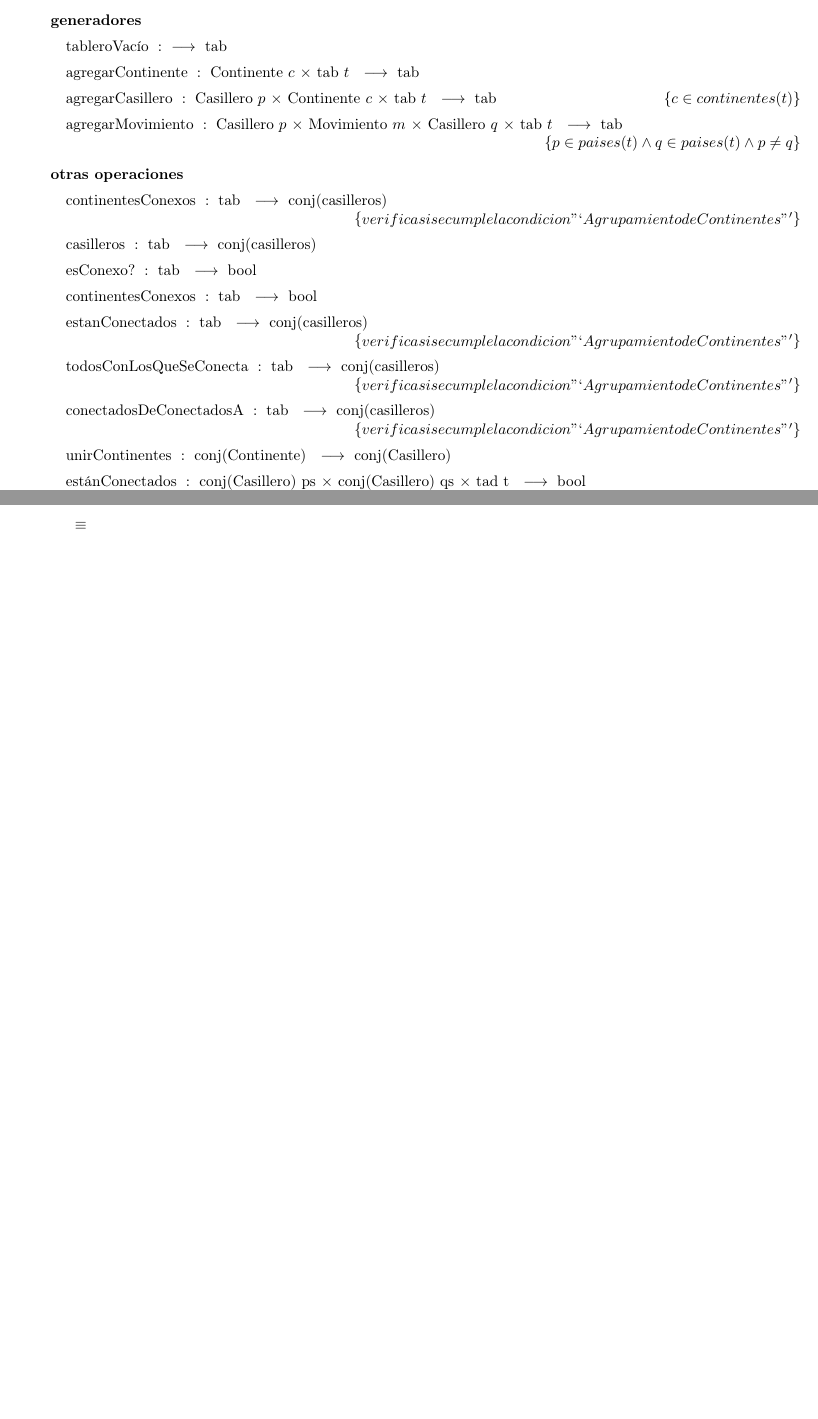
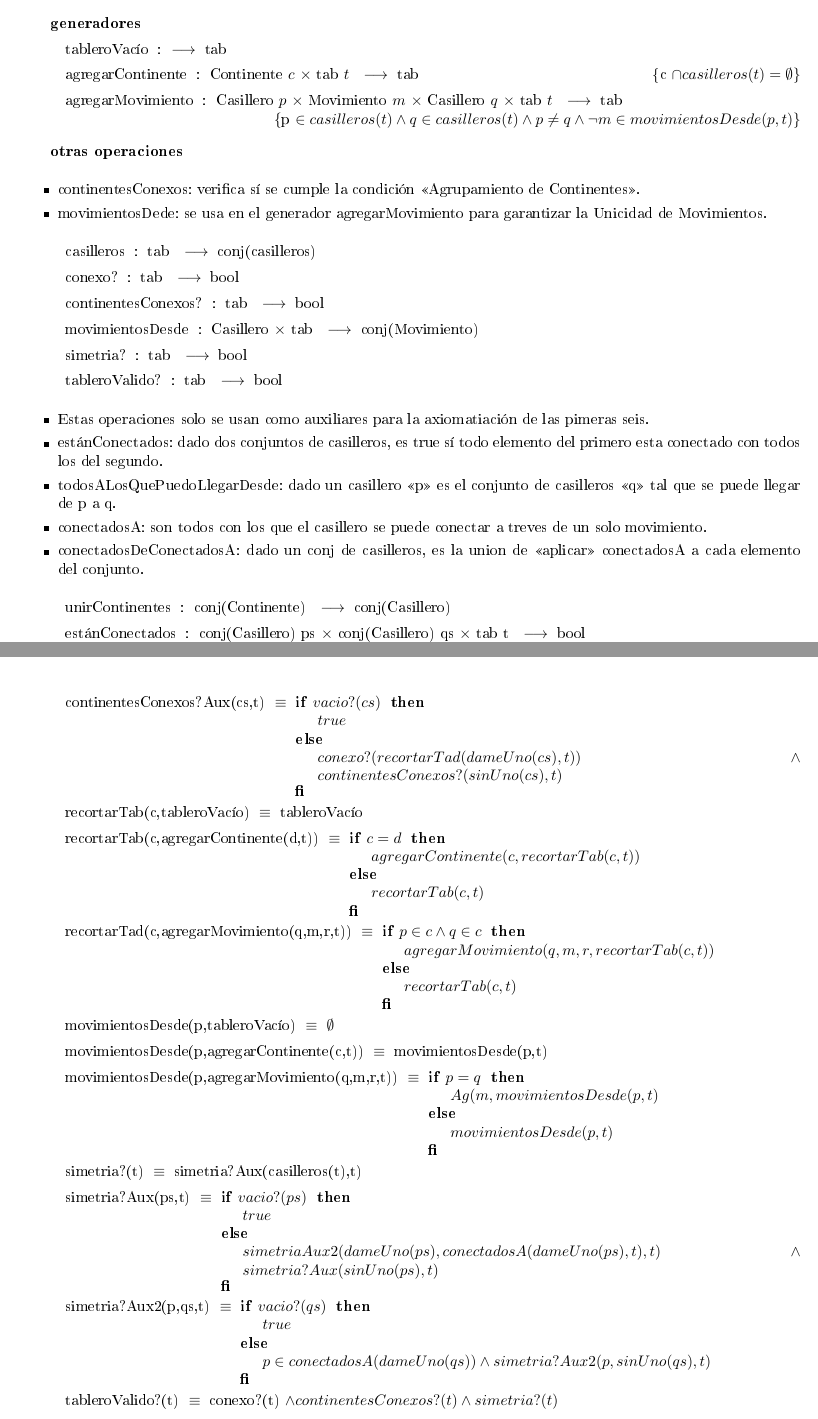
Before and after one commit to sonneil/tp1, a LaTeX document (tablero.tex): two parts of pages 1 and 2 of 2 before the commit and two parts of pages 1 and 3 of 3 after it, joined at a grey line, cut so that both start at the same text, the shorter picture padded with empty space. The pictures show the PDF file tablero.pdf that the author committed with the source; the source files are stored in an older character set and shown here as Unicode.

Commit message:
Tablero completo,solo cambie el tablero.tex. Si tenes problemas para compilarlo por los comentarios revisalo mirando el pdf y avisame si encontras algo

```diff
--- a/tablero.tex
+++ b/tablero.tex
@@ -73,7 +73,29 @@
 
 \tadGeneradores
 \tadOperacion{tableroVacío}{}{tab}{}
-\tadOperacion{agregarContinente}{Continente /c, tab /t}{tab}{}
-\tadOperacion{agregarCasillero}{Casillero /p, Continente /c,tab /t}{tab}{$c \in continentes(t)$}
-\tadOperacion{agregarMovimiento}{Casillero /p, Movimiento /m, Casillero /q, tab /t}{tab}{$p \in paises(t) \land q \in paises(t) \land p\neq q$}
+\tadOperacion{agregarContinente}{Continente /c, tab /t}{tab}{c \cap casilleros(t) = \emptyset}
+\tadOperacion{agregarMovimiento}{Casillero /p, Movimiento /m, Casillero /q, tab /t}{tab}{p \in casilleros(t) \land q \in casilleros(t) \land p\neq q \land \neg m \in movimientosDesde(p,t) }
 \tadOtrasOperaciones
+\begin{framed}
+    \begin{itemize}
+        \item continentesConexos: verifica sí se cumple la condición "`Agrupamiento de Continentes"'.
+				\item movimientosDede: se usa en el generador agregarMovimiento para garantizar la Unicidad de Movimientos.
+    \end{itemize}
+\end{framed}
+
+\tadOperacion{casilleros}{tab}{conj(casilleros)}{}
+\tadOperacion{conexo?}{tab}{bool}{}
+\tadOperacion{continentesConexos?}{tab}{bool}{}
+\tadOperacion{movimientosDesde}{Casillero,tab}{conj(Movimiento)}{}
+\tadOperacion{simetria?}{tab}{bool}{}
+\tadOperacion{tableroValido?}{tab}{bool}{}
+
+\begin{framed}
+    \begin{itemize}
+        \item Estas operaciones solo se usan como auxiliares para la axiomatiación de las pimeras seis.
+				\item estánConectados: dado dos conjuntos de casilleros, es true sí todo elemento del primero esta conectado con todos los del segundo.
+				\item todosALosQuePuedoLlegarDesde: dado un casillero "`p"' es el conjunto de casilleros "`q"'  tal que se puede llegar de p a q.
+				\item conectadosA: son todos con los que el casillero se puede conectar a treves de un solo movimiento.
+				\item conectadosDeConectadosA: dado un conj de casilleros, es la union  de "`aplicar"' conectadosA a cada elemento del conjunto.
+    \end{itemize}
+\end{framed}
@@ -84,3 +114,0 @@
-\tadOperacion{casilleros}{tab}{conj(casilleros)}{}
-\tadOperacion{esConexo?}{tab}{bool}{}
-\tadOperacion{continentesConexos}{tab}{bool}{}
@@ -91,4 +116,3 @@
+\paratodo{tab}{t}]
 
 
-\tadOperacion{unirContinentes}{conj(Continente)}{conj(Casillero)}{}
-\tadOperacion{estánConectados}{conj(Casillero) \ ps, conj(Casillero) \ qs,tad \ t}{bool}{$ps \subseteq casilleros(t) \land qs \subseteq casilleros(t)$}
@@ -100,7 +119,4 @@
-\tadAxiomas[]
-
-
-\tadAxioma{continentes(tableroVacío)}{$\emptyset$}
+\tadAxioma{continentes(tableroVacío)}{\emptyset}
 \tadAxioma{continentes(agregarContinentes(c,t))}{Ag(c,continentes(t))}
 \tadAxioma{continentes(agregarCasillero(p,c,t))}{continentes(t)}
 \tadAxioma{continentes(agregarMovimiento(p,m,q,t))}{continentes(t)}
@@ -116 +132,2 @@
 \tadAxioma{conectadosDeConectadosA(ps,t)}{\IF $vacia?(ps)$ THEN $\emptyset$ ELSE $conectadosA(dameUno(ps),c) \cup dameUno(ps) \cup conectadosDeConectadosA(sinUno(us),c)$ FI}
+\tadAxioma{conectadosA(p,tableroVacío)}{\emptyset}
@@ -125,3 +137,14 @@
+\tadAxioma{continentesConexos?Aux(cs,t)}{\IF $vacio?(cs)$ THEN $true$ ELSE $conexo?(recortarTad(dameUno(cs),t)) \land continentesConexos?(sinUno(cs),t)$ FI}
+\tadAxioma{recortarTab(c,tableroVacío)}{tableroVacío}
+\tadAxioma{recortarTab(c,agregarContinente(d,t))}{\IF $c=d$ THEN $agregarContinente(c,recortarTab(c,t))$ ELSE $recortarTab(c,t)$ FI}
+\tadAxioma{recortarTad(c,agregarMovimiento(q,m,r,t))}{\IF $p \in c \land q \in c$ THEN $agregarMovimiento(q,m,r,recortarTab(c,t))$ ELSE $recortarTab(c,t)$ FI}
+\tadAxioma{movimientosDesde(p,tableroVacío)}{\emptyset}
+\tadAxioma{movimientosDesde(p,agregarContinente(c,t))}{movimientosDesde(p,t)}
+\tadAxioma{movimientosDesde(p,agregarMovimiento(q,m,r,t))}{\IF $p = q$ THEN $Ag(m,movimientosDesde(p,t)$ ELSE $movimientosDesde(p,t)$ FI}
+\tadAxioma{simetria?(t)}{simetria?Aux(casilleros(t),t)}
+\tadAxioma{simetria?Aux(ps,t)}{\IF $vacio?(ps)$ THEN $true$ ELSE $ simetriaAux2(dameUno(ps),conectadosA(dameUno(ps),t),t) \land simetria?Aux(sinUno(ps),t)$ FI}
+\tadAxioma{simetria?Aux2(p,qs,t)}{\IF $vacio?(qs)$ THEN $true$ ELSE $ p \in conectadosA(dameUno(qs)) \land simetria?Aux2(p,sinUno(qs),t) $ FI}
+\tadAxioma{tableroValido?(t)}{conexo?(t) \land continentesConexos?(t) \land simetria?(t)}
 \end{tad}
 
 \end{document}
```
Also changed, not shown: teg.tex (+1 -1 lines), tablero.bbl (added), tablero.pdf, teg.bbl (added), teg.pdf, tablero.tex (54 more changed lines), 5 other files.
